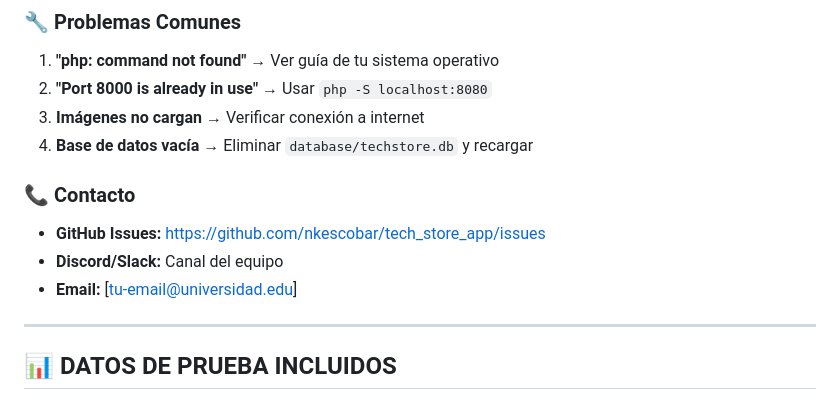
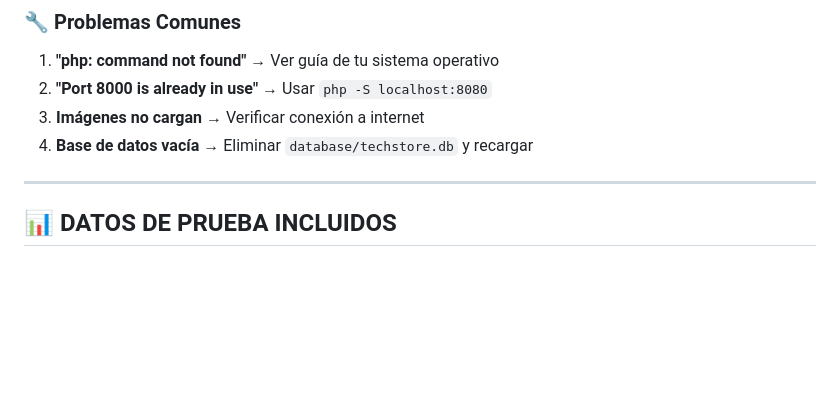
Before and after one commit to nkescobar/tech_store_app, a Markdown page: README_INSTALACION.md, the part around the change. GitHub-like rendering; blank space fills up the shorter version.

```diff
--- a/README_INSTALACION.md
+++ b/README_INSTALACION.md
@@ -132,11 +132,6 @@ php -S localhost:8000
 3. **Imágenes no cargan** → Verificar conexión a internet
 4. **Base de datos vacía** → Eliminar `database/techstore.db` y recargar
 
-### **📞 Contacto**
-- **GitHub Issues:** https://github.com/nkescobar/tech_store_app/issues
-- **Discord/Slack:** Canal del equipo
-- **Email:** [tu-email@universidad.edu]
-
 ---
 
 ## 📊 **DATOS DE PRUEBA INCLUIDOS**
```
Also changed, not shown: GUIA_INSTALACION.md (+0 -4 lines), GUIA_WINDOWS.md (+0 -5 lines).
